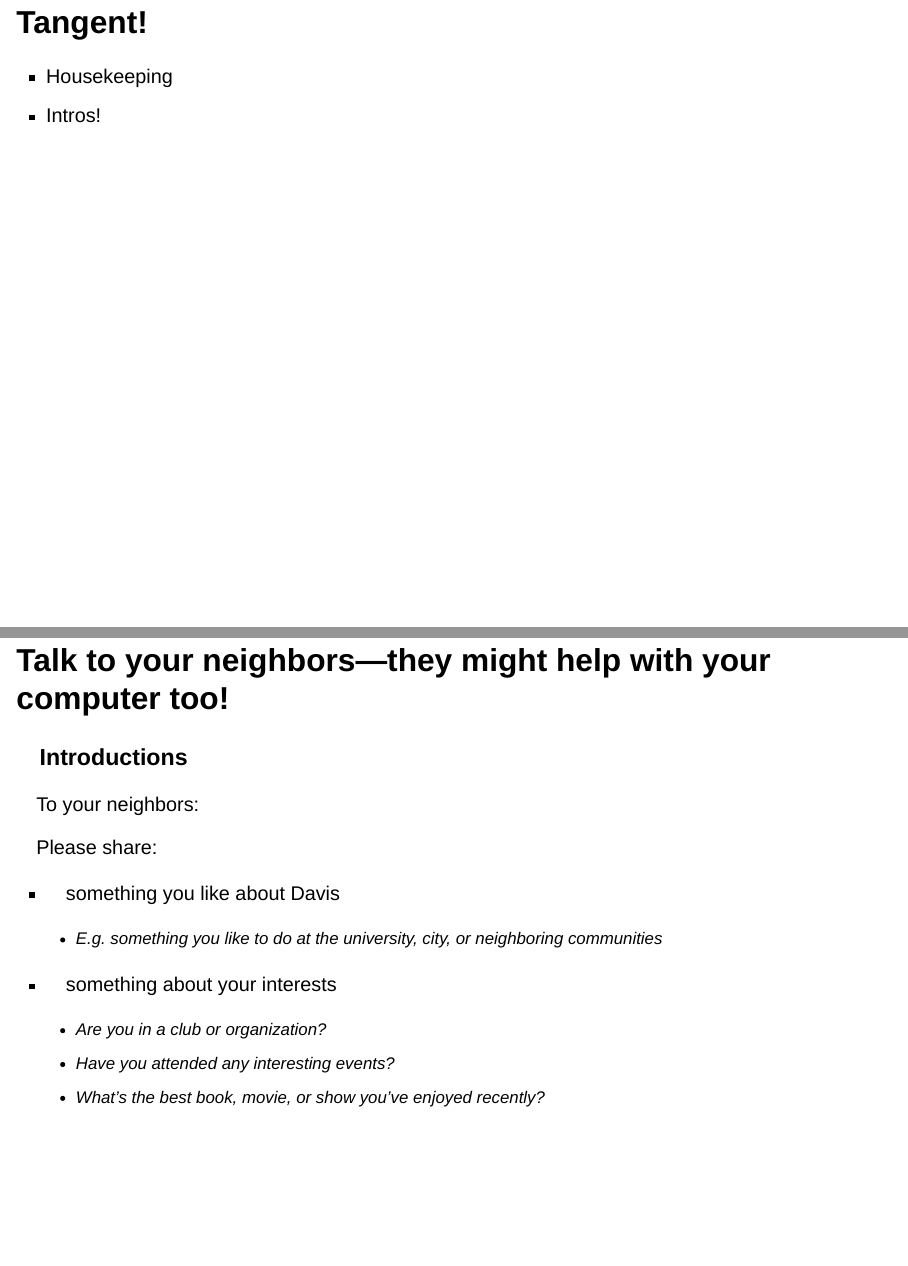
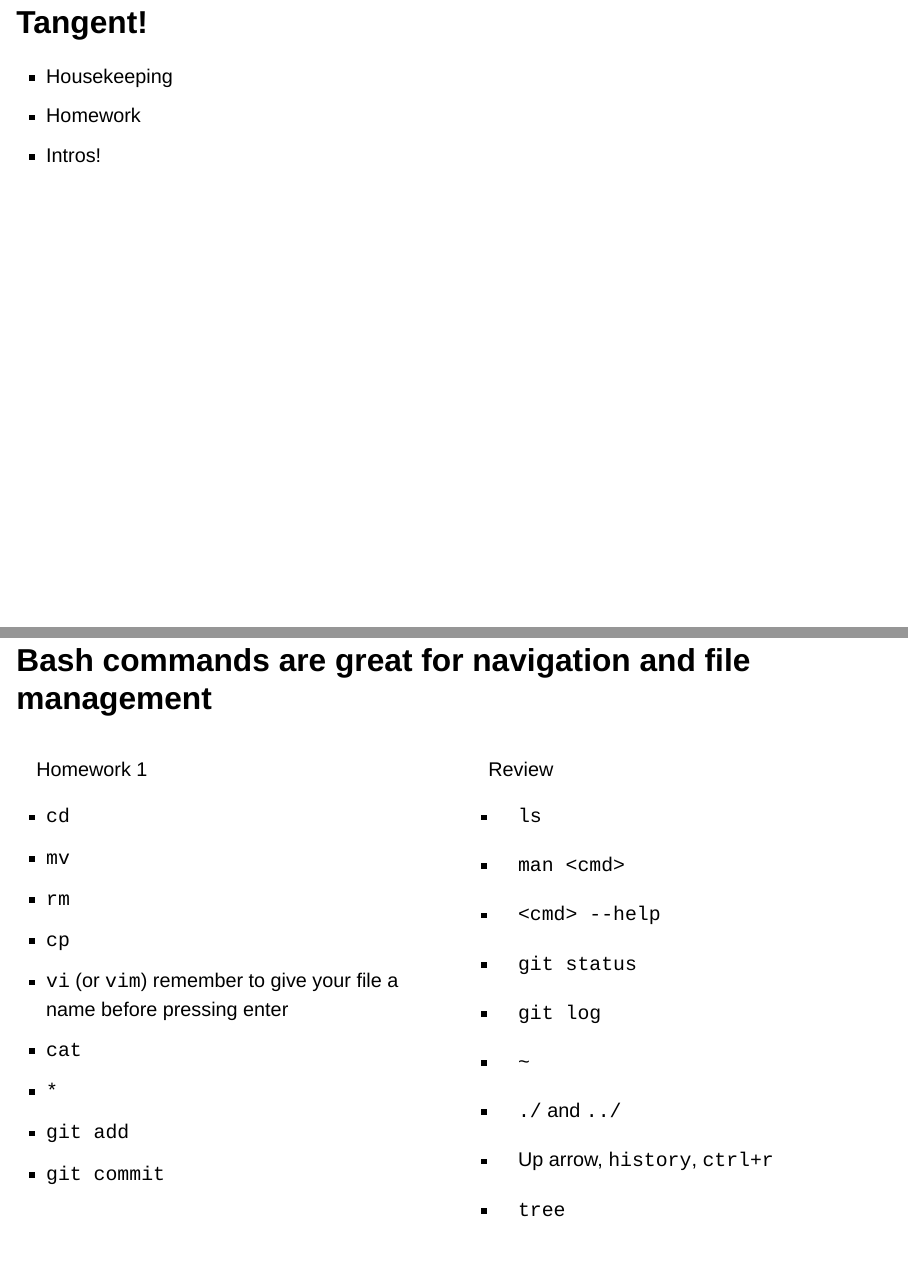
Before and after one commit to ccbaumler/psuedo-code-and-genai, a Quarto document (GenAI_and_psuedocode.qmd): pages 4 and 6 of 26 before the commit and pages 4 and 6 of 28 after it, joined at a grey line. Rendered offline with R 4.5, knitr and Pandoc in place of Quarto, with nearby package versions; the code chunks are not run, so their results and figures are left out; drawn as Slidy slides in place of the format the file asks for.

Commit message:
adding slide on homework

```diff
--- a/GenAI_and_psuedocode.qmd
+++ b/GenAI_and_psuedocode.qmd
@@ -63,6 +63,7 @@ This discussion section is for you to learn to:
 # Tangent!
 
 - Housekeeping
+- Homework
 - Intros!
 
 ## Please review the links
@@ -79,6 +80,54 @@ This discussion section is for you to learn to:
 - [First Lecture Supplementary information](https://hackmd.io/@ccbaumler/r1Zxa-ywJx){target="_blank"}
 
 - [Git and Github Game](https://learngitbranching.js.org/){target="_blank"}
+
+## Bash commands are great for navigation and file management {.small}
+
+::: {.columns}
+
+:::: {.column}
+
+::::: {.nonincremental}
+
+Homework 1
+
+- `cd`
+- `mv`
+- `rm`
+- `cp`
+- `vi` (or `vim`) remember to give your file a name before pressing enter
+- `cat`
+- `*`
+- `git add`
+- `git commit`
+
+:::::
+
+::::
+
+:::: {.column}
+
+::::: {.nonincremental}
+
+Review
+
+- `ls`
+- `man <cmd>`
+- `<cmd> --help`
+- `git status`
+- `git log`
+
+- `~`
+- `./` and `../`
+- Up arrow, `history`, `ctrl+r`
+- `tree`
+
+:::::
+
+::::
+
+:::
+
 
 ## Talk to your neighbors—they might help with your computer too! {.smaller}
 
```
Also changed, not shown: GenAI_and_psuedocode.html, 1 other file.
